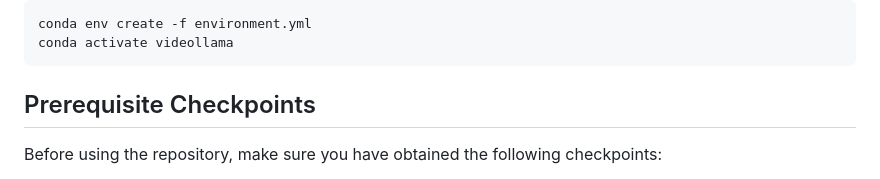
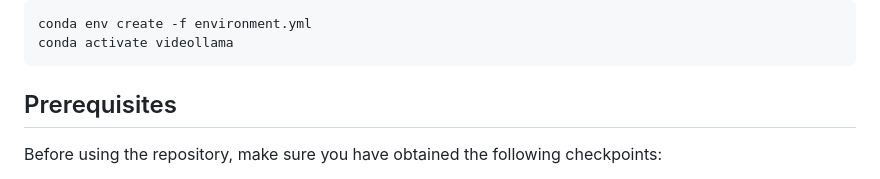
Before and after one commit to DAMO-NLP-SG/Video-LLaMA, a Markdown page: README.md, the part around the change printed below. Rendered like a GitHub page.

````diff
--- a/README.md
+++ b/README.md
@@ -69,7 +69,7 @@ conda activate videollama
 ```
 
 
-## Prerequisite Checkpoints
+## Prerequisites
 
 Before using the repository, make sure you have obtained the following checkpoints:
 - Get the original LLaMA weights in the huggingface format by following the instructions [here](https://huggingface.co/docs/transformers/main/model_doc/llama).
````
Also changed, not shown: other parts of README.md (+1 -1 lines).
